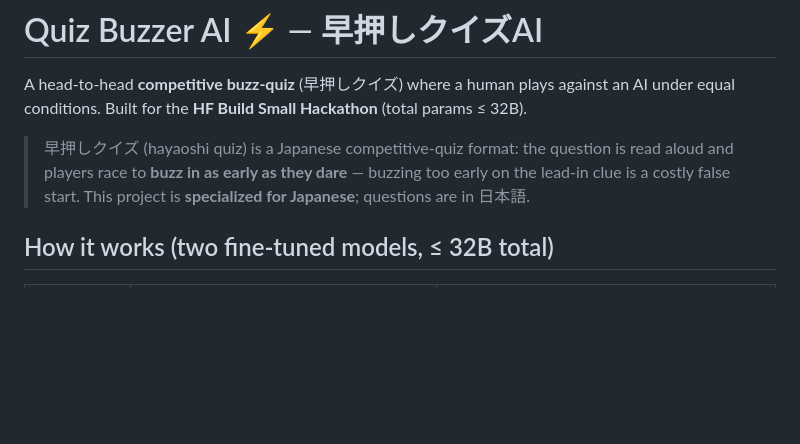
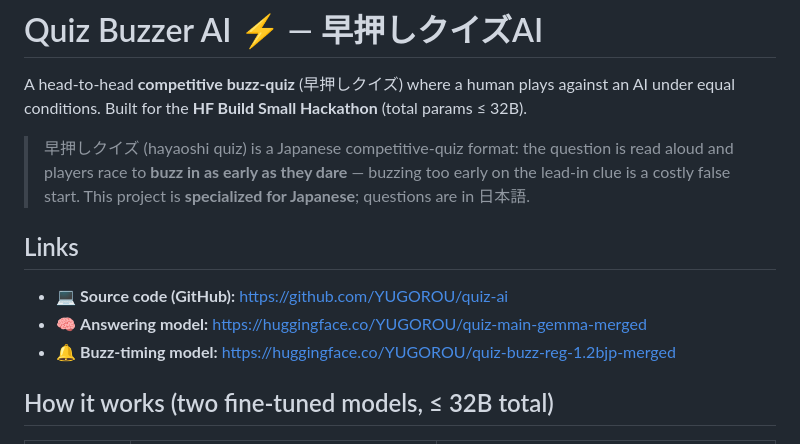
Before and after one commit to YUGOROU/quiz-ai, a Markdown page: space/README.md, the part around the change. Drawn GitHub-style; blank space fills up the shorter version.

Commit message:
Space README に GitHub ソースリンク（＋モデル2本）を追加
Co-Authored-By: Claude Opus 4.8 <noreply@anthropic.com>

```diff
--- a/space/README.md
+++ b/space/README.md
@@ -19,6 +19,11 @@ equal conditions. Built for the **HF Build Small Hackathon** (total params ≤ 3
 > 早押しクイズ (hayaoshi quiz) is a Japanese competitive-quiz format: the question is read aloud and
 > players race to **buzz in as early as they dare** — buzzing too early on the lead-in clue is a costly
 > false start. This project is **specialized for Japanese**; questions are in 日本語.
+
+## Links
+- 💻 **Source code (GitHub):** https://github.com/YUGOROU/quiz-ai
+- 🧠 **Answering model:** https://huggingface.co/YUGOROU/quiz-main-gemma-merged
+- 🔔 **Buzz-timing model:** https://huggingface.co/YUGOROU/quiz-buzz-reg-1.2bjp-merged
 
 ## How it works (two fine-tuned models, ≤ 32B total)
 
```
